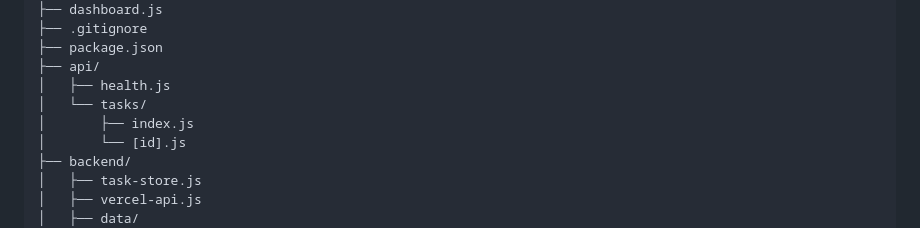
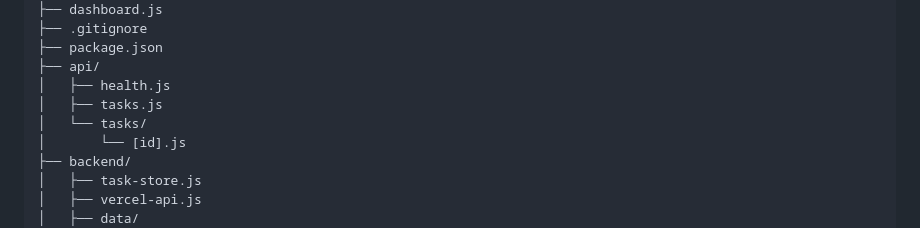
Before and after one commit to JosephWagio/techbridge-task-1, a Markdown page: README.md, the part around the change. Drawn GitHub-style.

Commit message:
Correct Vercel API paths in README

```diff
--- a/README.md
+++ b/README.md
@@ -108,8 +108,8 @@ Techbridge/
 ├── package.json
 ├── api/
 │   ├── health.js
+│   ├── tasks.js
 │   └── tasks/
-│       ├── index.js
 │       └── [id].js
 ├── backend/
 │   ├── task-store.js
```
